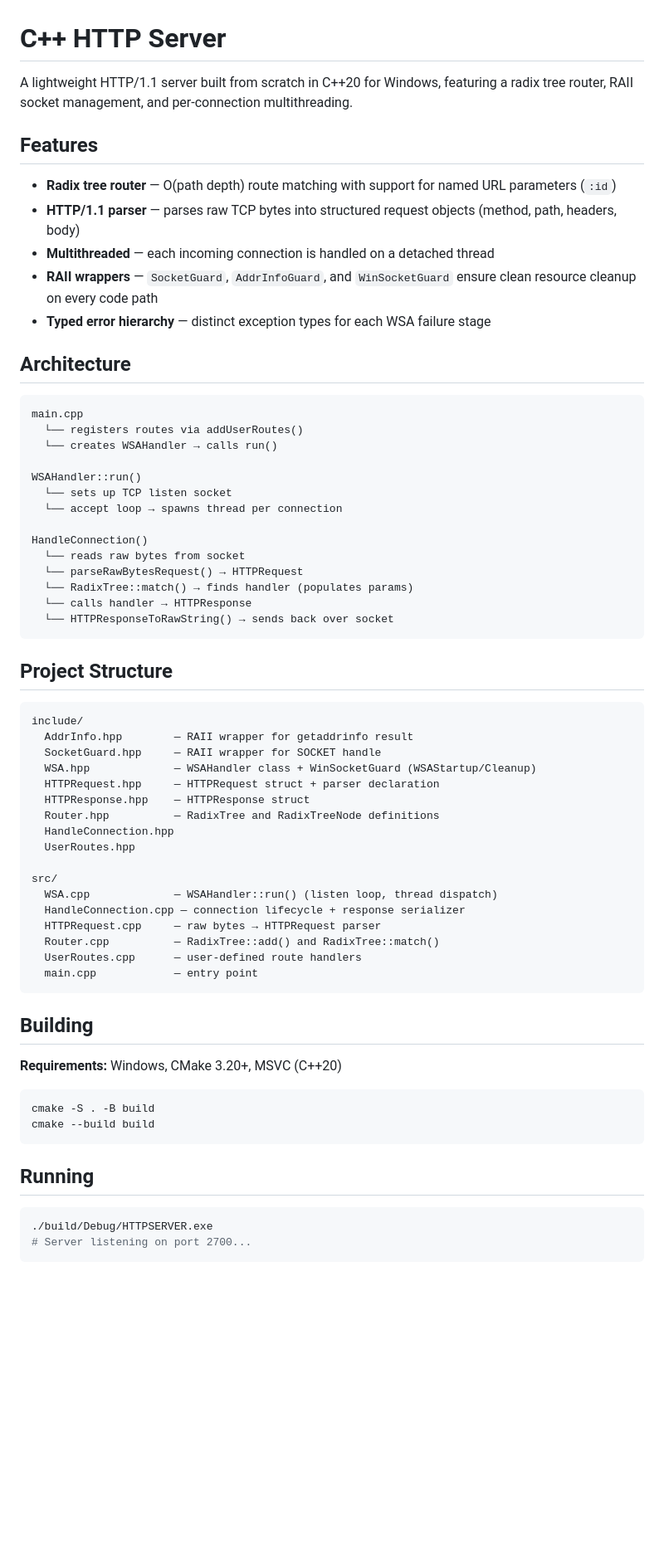
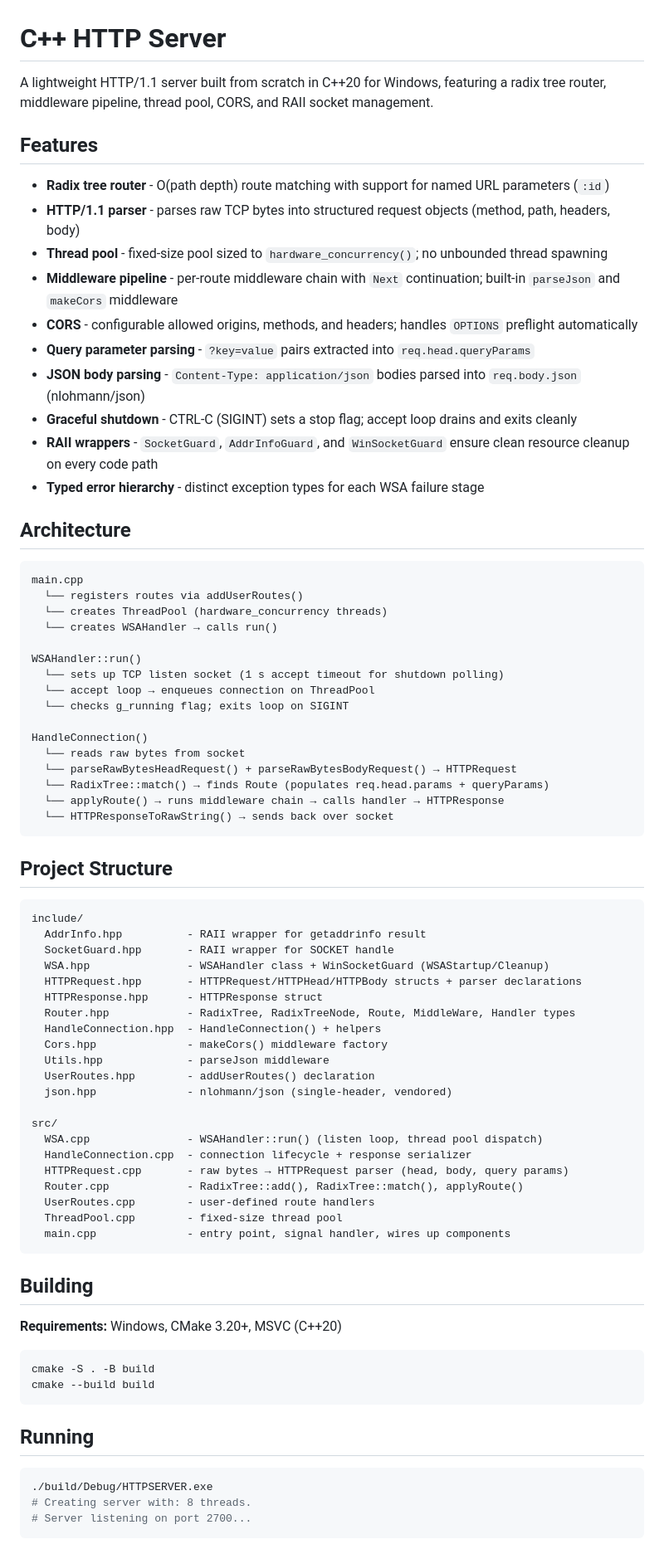
Before and after one commit to guinik/CPP-HTTP-Server, a Markdown page: README.md, the part around one of its changes. Shown at 83% size. Drawn GitHub-style; blank space fills up the shorter version.

Commit message:
Cleand up the readme

````diff
--- a/README.md
+++ b/README.md
@@ -1,31 +1,38 @@
 # C++ HTTP Server
 
-A lightweight HTTP/1.1 server built from scratch in C++20 for Windows, featuring a radix tree router, RAII socket management, and per-connection multithreading.
+A lightweight HTTP/1.1 server built from scratch in C++20 for Windows, featuring a radix tree router, middleware pipeline, thread pool, CORS, and RAII socket management.
 
 ## Features
 
-- **Radix tree router** — O(path depth) route matching with support for named URL parameters (`:id`)
-- **HTTP/1.1 parser** — parses raw TCP bytes into structured request objects (method, path, headers, body)
-- **Multithreaded** — each incoming connection is handled on a detached thread
-- **RAII wrappers** — `SocketGuard`, `AddrInfoGuard`, and `WinSocketGuard` ensure clean resource cleanup on every code path
-- **Typed error hierarchy** — distinct exception types for each WSA failure stage
+- **Radix tree router** - O(path depth) route matching with support for named URL parameters (`:id`)
+- **HTTP/1.1 parser** - parses raw TCP bytes into structured request objects (method, path, headers, body)
+- **Thread pool** - fixed-size pool sized to `hardware_concurrency()`; no unbounded thread spawning
+- **Middleware pipeline** - per-route middleware chain with `Next` continuation; built-in `parseJson` and `makeCors` middleware
+- **CORS** - configurable allowed origins, methods, and headers; handles `OPTIONS` preflight automatically
+- **Query parameter parsing** - `?key=value` pairs extracted into `req.head.queryParams`
+- **JSON body parsing** - `Content-Type: application/json` bodies parsed into `req.body.json` (nlohmann/json)
+- **Graceful shutdown** - CTRL-C (SIGINT) sets a stop flag; accept loop drains and exits cleanly
+- **RAII wrappers** - `SocketGuard`, `AddrInfoGuard`, and `WinSocketGuard` ensure clean resource cleanup on every code path
+- **Typed error hierarchy** - distinct exception types for each WSA failure stage
 
 ## Architecture
 
 ```
 main.cpp
   └── registers routes via addUserRoutes()
+  └── creates ThreadPool (hardware_concurrency threads)
   └── creates WSAHandler → calls run()
 
 WSAHandler::run()
-  └── sets up TCP listen socket
-  └── accept loop → spawns thread per connection
+  └── sets up TCP listen socket (1 s accept timeout for shutdown polling)
+  └── accept loop → enqueues connection on ThreadPool
+  └── checks g_running flag; exits loop on SIGINT
 
 HandleConnection()
   └── reads raw bytes from socket
-  └── parseRawBytesRequest() → HTTPRequest
-  └── RadixTree::match() → finds handler (populates params)
-  └── calls handler → HTTPResponse
+  └── parseRawBytesHeadRequest() + parseRawBytesBodyRequest() → HTTPRequest
+  └── RadixTree::match() → finds Route (populates req.head.params + queryParams)
+  └── applyRoute() → runs middleware chain → calls handler → HTTPResponse
   └── HTTPResponseToRawString() → sends back over socket
 ```
 
@@ -33,22 +40,26 @@ HandleConnection()
 
 ```
 include/
-  AddrInfo.hpp        — RAII wrapper for getaddrinfo result
-  SocketGuard.hpp     — RAII wrapper for SOCKET handle
-  WSA.hpp             — WSAHandler class + WinSocketGuard (WSAStartup/Cleanup)
-  HTTPRequest.hpp     — HTTPRequest struct + parser declaration
-  HTTPResponse.hpp    — HTTPResponse struct
-  Router.hpp          — RadixTree and RadixTreeNode definitions
-  HandleConnection.hpp
-  UserRoutes.hpp
+  AddrInfo.hpp          - RAII wrapper for getaddrinfo result
+  SocketGuard.hpp       - RAII wrapper for SOCKET handle
+  WSA.hpp               - WSAHandler class + WinSocketGuard (WSAStartup/Cleanup)
+  HTTPRequest.hpp       - HTTPRequest/HTTPHead/HTTPBody structs + parser declarations
+  HTTPResponse.hpp      - HTTPResponse struct
+  Router.hpp            - RadixTree, RadixTreeNode, Route, MiddleWare, Handler types
+  HandleConnection.hpp  - HandleConnection() + helpers
+  Cors.hpp              - makeCors() middleware factory
+  Utils.hpp             - parseJson middleware
+  UserRoutes.hpp        - addUserRoutes() declaration
+  json.hpp              - nlohmann/json (single-header, vendored)
 
 src/
-  WSA.cpp             — WSAHandler::run() (listen loop, thread dispatch)
-  HandleConnection.cpp — connection lifecycle + response serializer
-  HTTPRequest.cpp     — raw bytes → HTTPRequest parser
-  Router.cpp          — RadixTree::add() and RadixTree::match()
-  UserRoutes.cpp      — user-defined route handlers
-  main.cpp            — entry point
+  WSA.cpp               - WSAHandler::run() (listen loop, thread pool dispatch)
+  HandleConnection.cpp  - connection lifecycle + response serializer
+  HTTPRequest.cpp       - raw bytes → HTTPRequest parser (head, body, query params)
+  Router.cpp            - RadixTree::add(), RadixTree::match(), applyRoute()
+  UserRoutes.cpp        - user-defined route handlers
+  ThreadPool.cpp        - fixed-size thread pool
+  main.cpp              - entry point, signal handler, wires up components
 ```
 
 ## Building
@@ -64,6 +75,7 @@ cmake --build build
 
 ```bash
 ./build/Debug/HTTPSERVER.exe
+# Creating server with: 8 threads.
 # Server listening on port 2700...
 ```
 
````
Also changed, not shown: other parts of README.md (+71 -17 lines).
